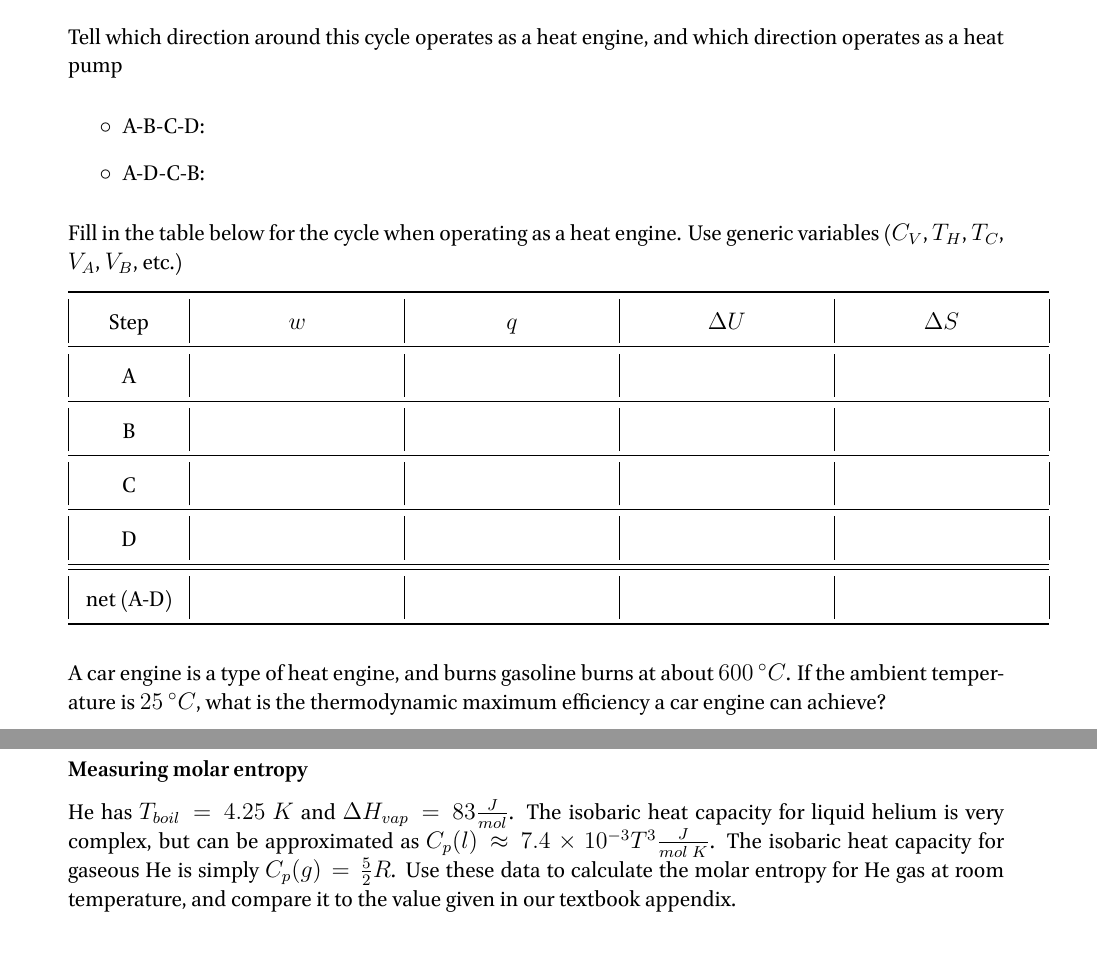
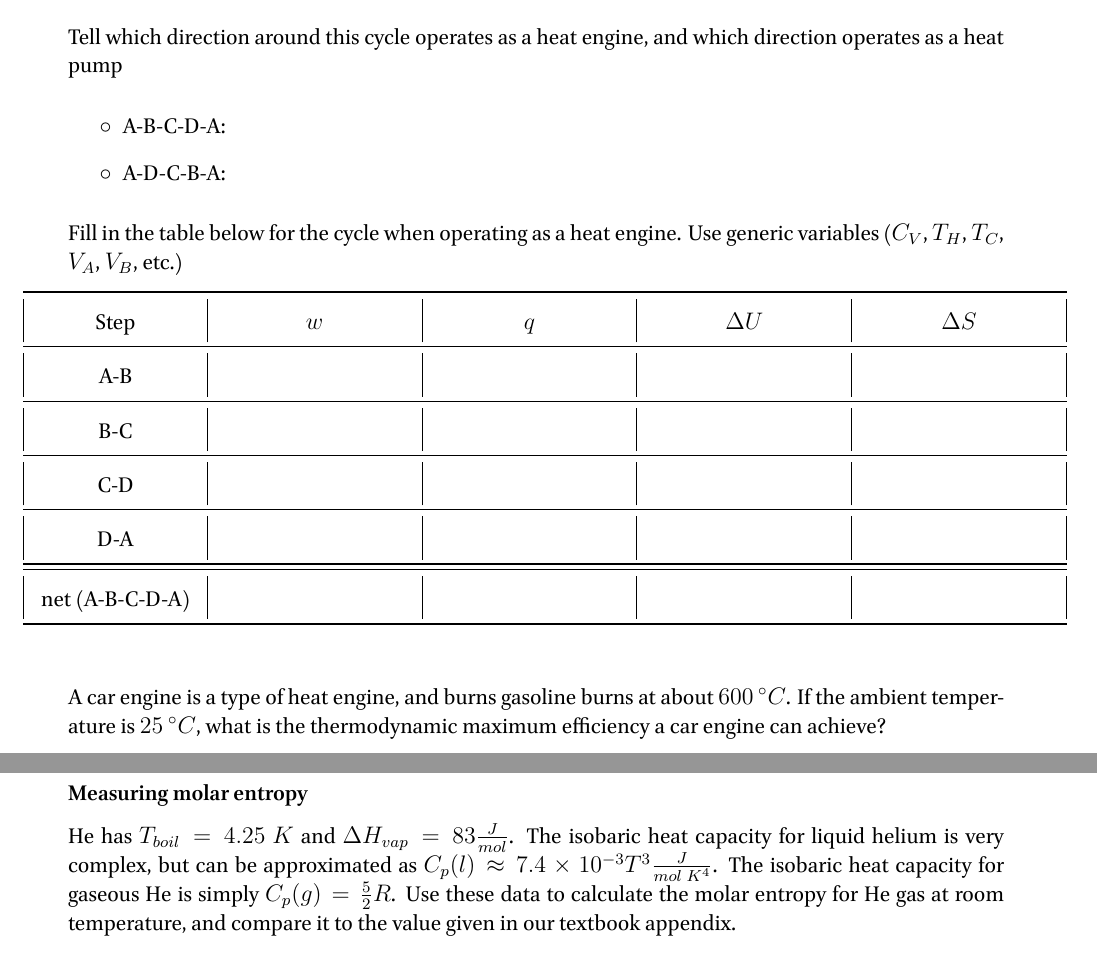
Before and after one commit to RowleyLab/3610, a LaTeX book (Quizzes/3.1_Entropy.tex): two parts of pages 1 and 2 of 3, joined at a grey line, cut so that both start at the same text. The pictures show the PDF file Quizzes/3.1_Entropy.pdf that the author committed with the source.

Commit message:
Quiz 3.1

```diff
--- a/Quizzes/3.1_Entropy.tex
+++ b/Quizzes/3.1_Entropy.tex
@@ -14,17 +14,17 @@
 \subsection*{Carnot cycle}
 Consider a heat engine based around the Carnot cycle. Sketch this cycle on a p/V diagram, labeling the states in the process as A, B, C, and D
 
-\vspace{6em}\noindent
+\vspace{7em}\noindent
 Tell which direction around this cycle operates as a heat engine, and which direction operates as a heat pump
 \begin{itemize}
-	\item A-B-C-D:
-	\item A-D-C-B:
+	\item A-B-C-D-A:
+	\item A-D-C-B-A:
 \end{itemize}
 
 \noindent
 Fill in the table below for the cycle when operating as a heat engine. Use generic variables ($C_V$, $T_H$, $T_C$, $V_A$, $V_B$, etc.)
 
-\noindent
+\noindent\hspace{-2em}
 \begin{tabular}{|c|c|c|c|c|}
 	\toprule
 	Step & $w$ & $q$ & $\Delta U$ & $\Delta S$ \\ \midrule
@@ -36,14 +36,14 @@ Fill in the table below for the cycle when operating as a heat engine. Use gener
 \end{tabular}
 
-\vspace{1em}
+\vspace{2em}
 \noindent
 A car engine is a type of heat engine, and burns gasoline burns at about $600~^\circ C$. If the ambient temperature is $25~^\circ C$, what is the thermodynamic maximum efficiency a car engine can achieve?
 
 \vspace{6em}
 \subsection*{Measuring molar entropy}
-He has $T_{boil}=4.25~K$ and $\Delta H_{vap} = 83\frac{J}{mol}$. The isobaric heat capacity for liquid helium is very complex, but can be approximated as $C_p(l)\approx 7.4\times10^{-3}T^3\frac{J}{mol~K}$. The isobaric heat capacity for gaseous He is simply $C_p(g)=\frac{5}{2}R$. Use these data to calculate the molar entropy for He gas at room temperature, and compare it to the value given in our textbook appendix.
+He has $T_{boil}=4.25~K$ and $\Delta H_{vap} = 83\frac{J}{mol}$. The isobaric heat capacity for liquid helium is very complex, but can be approximated as $C_p(l)\approx 7.4\times10^{-3}T^3\frac{J}{mol~K^4}$. The isobaric heat capacity for gaseous He is simply $C_p(g)=\frac{5}{2}R$. Use these data to calculate the molar entropy for He gas at room temperature, and compare it to the value given in our textbook appendix.
 
-\vspace{6em}
+\vspace{7em}
 \subsection*{Irreversibility in Mechanical Systems}
 Consider a spring which obeys Hook's law: $F=-kx$ where $x$ is the displacement away from equilibrium and $k=650\dfrac{N}{m}$. The acceleration due to gravity is $9.80665~\dfrac{m}{s^2}$.
 
```
Also changed, not shown: Quizzes/3.1_Entropy.pdf, Quizzes/3.1_Key.pdf (added), Quizzes/3.1_Entropy.tex (16 more changed lines).
